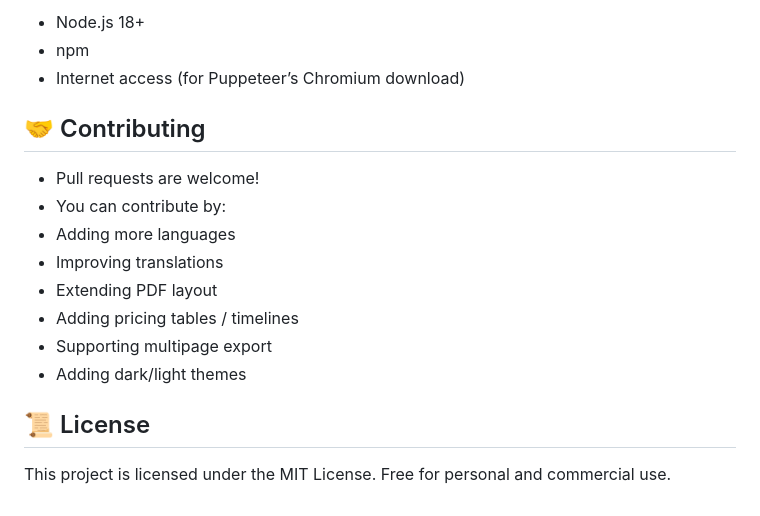
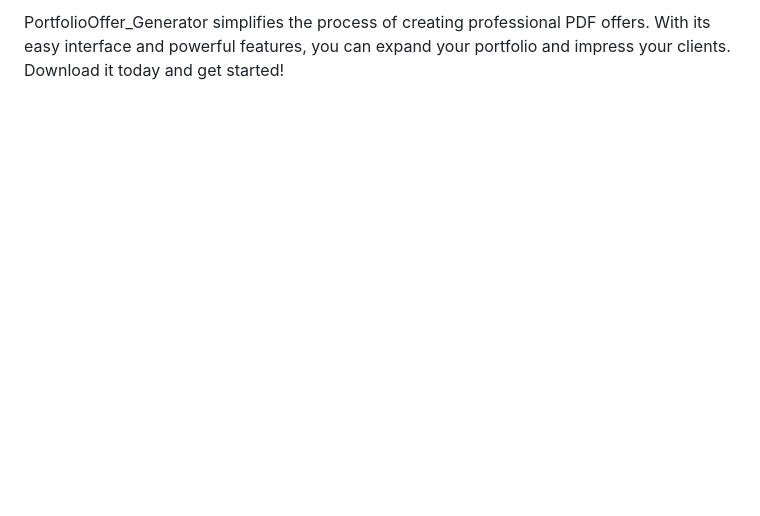
Before and after one commit to lum11ne/PortfolioOffer_Generator, a Markdown page: README.md, the part around one of its changes. Rendered like a GitHub page; blank space fills up the shorter version.

```diff
--- a/README.md
+++ b/README.md
@@ -163,19 +88 @@ Available inside template as:
-- Node.js 18+
-- npm
-- Internet access (for Puppeteer’s Chromium download)
-
-## 🤝 Contributing
-
-- Pull requests are welcome!
-- You can contribute by:
-- Adding more languages
-- Improving translations
-- Extending PDF layout
-- Adding pricing tables / timelines
-- Supporting multipage export
-- Adding dark/light themes
-
-## 📜 License
-
-This project is licensed under the MIT License.
-Free for personal and commercial use.
+PortfolioOffer_Generator simplifies the process of creating professional PDF offers. With its easy interface and powerful features, you can expand your portfolio and impress your clients. Download it today and get started!
```
Also changed, not shown: other parts of README.md (+55 -130 lines).
